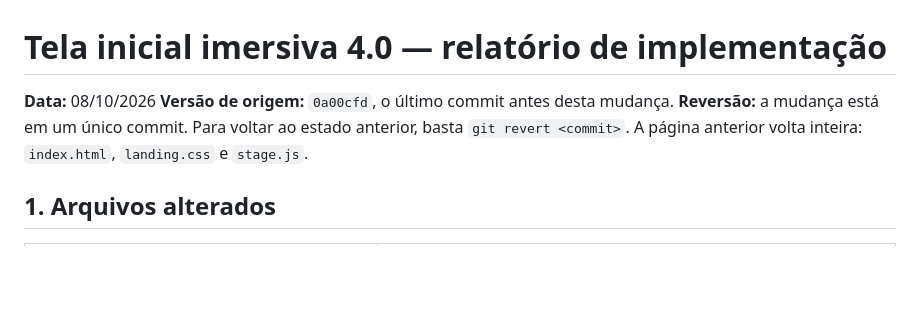
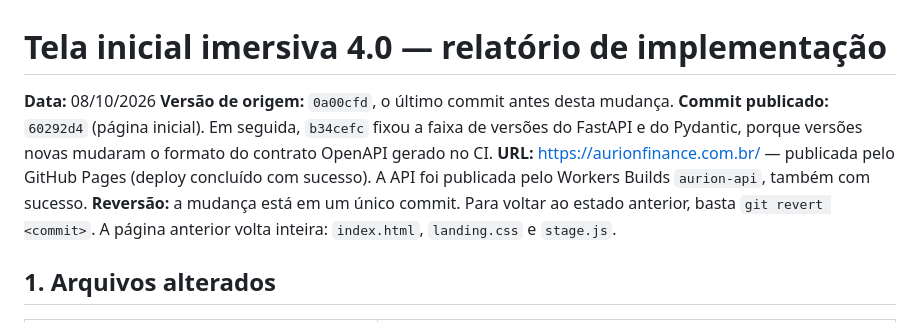
Before and after one commit to brunoandradeportela-design/ramon-inteligencia-financeira, a Markdown page: docs/HOME-IMERSIVA-4.0.md, the part around the change. Drawn GitHub-style; blank space fills up the shorter version.

Commit message:
Relatório da tela inicial 4.0: versão e URL
Co-Authored-By: Claude Opus 5.5 <noreply@anthropic.com>
Claude-Session: https://claude.ai/code/session_01F7UfVZZMVjP6VMSL5dMwMb

```diff
--- a/docs/HOME-IMERSIVA-4.0.md
+++ b/docs/HOME-IMERSIVA-4.0.md
@@ -2,6 +2,8 @@
 
 **Data:** 08/10/2026
 **Versão de origem:** `0a00cfd`, o último commit antes desta mudança.
+**Commit publicado:** `60292d4` (página inicial). Em seguida, `b34cefc` fixou a faixa de versões do FastAPI e do Pydantic, porque versões novas mudaram o formato do contrato OpenAPI gerado no CI.
+**URL:** https://aurionfinance.com.br/ — publicada pelo GitHub Pages (deploy concluído com sucesso). A API foi publicada pelo Workers Builds `aurion-api`, também com sucesso.
 **Reversão:** a mudança está em um único commit. Para voltar ao estado anterior, basta `git revert <commit>`. A página anterior volta inteira: `index.html`, `landing.css` e `stage.js`.
 
 ## 1. Arquivos alterados
```
